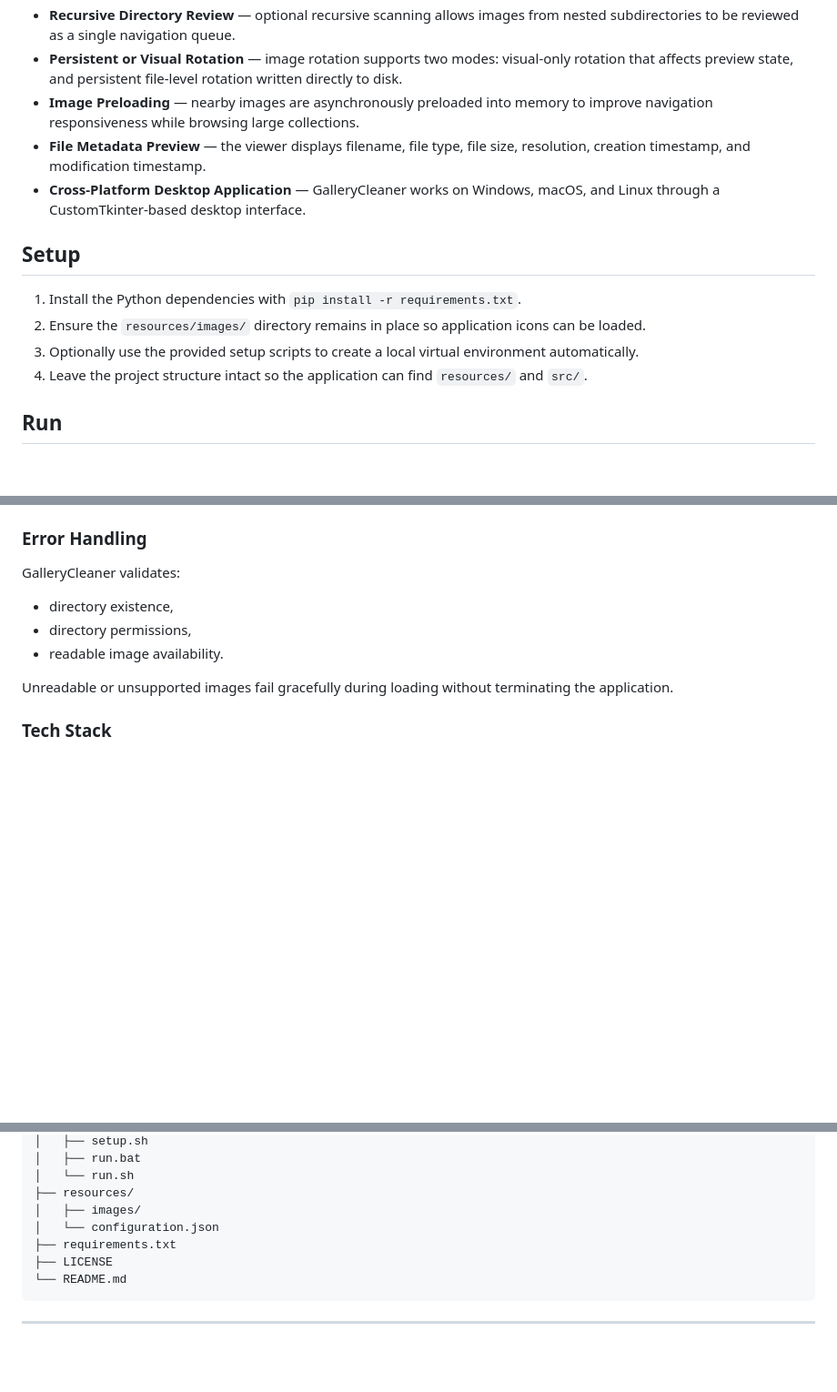
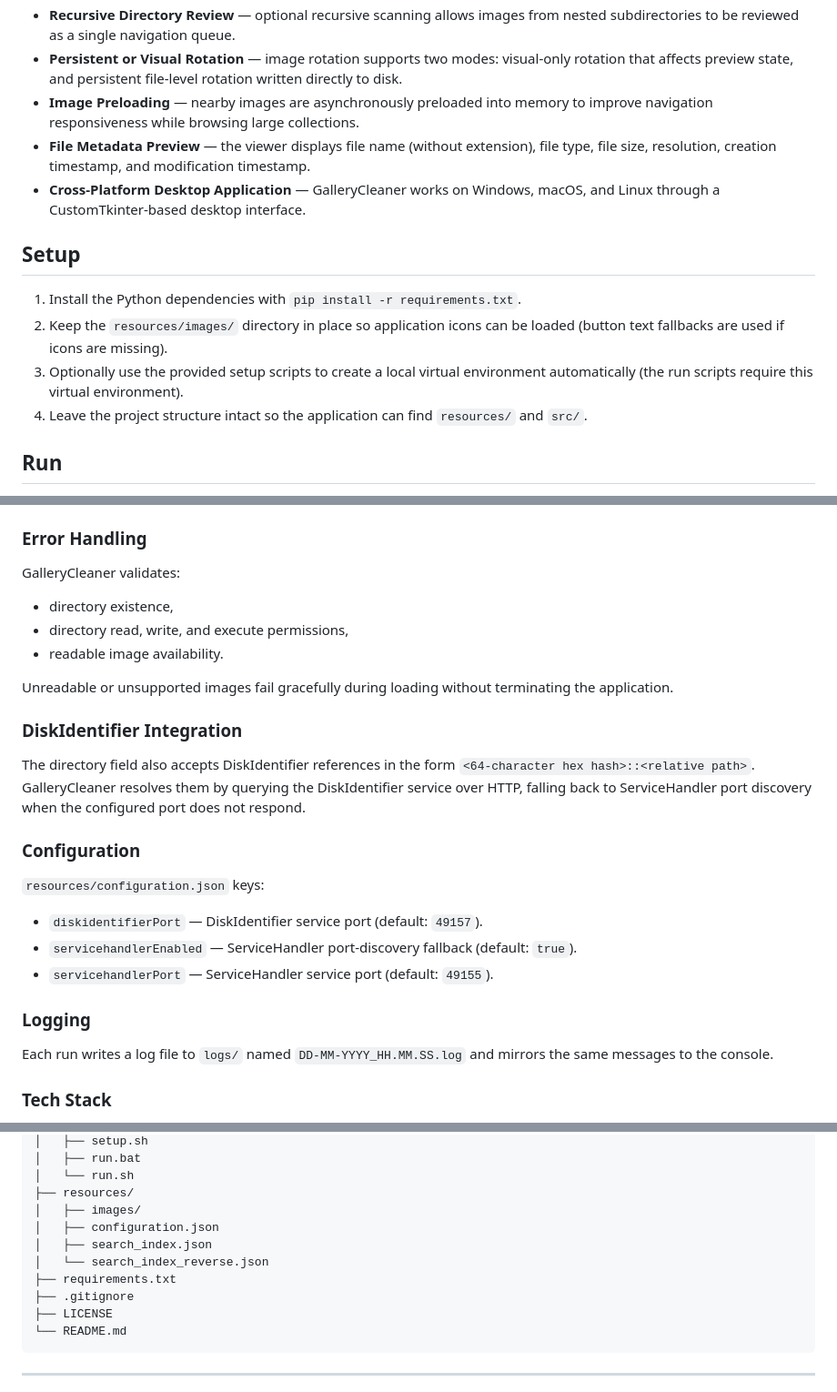
Before and after one commit to LorenBll/GalleryCleaner, a Markdown page: README.md, 3 parts joined by grey strips. Shown at 91% size. GitHub-like rendering; blank space fills up the shorter version.

Commit message:
README: fix filename semantics, error handling desc, permission wording, bare-hash path claim, project structure

````diff
--- a/README.md
+++ b/README.md
@@ -13,14 +13,14 @@ GalleryCleaner is scoped to rapid image-folder review and provides a focused des
 - **Recursive Directory Review** — optional recursive scanning allows images from nested subdirectories to be reviewed as a single navigation queue.
 - **Persistent or Visual Rotation** — image rotation supports two modes: visual-only rotation that affects preview state, and persistent file-level rotation written directly to disk.
 - **Image Preloading** — nearby images are asynchronously preloaded into memory to improve navigation responsiveness while browsing large collections.
-- **File Metadata Preview** — the viewer displays filename, file type, file size, resolution, creation timestamp, and modification timestamp.
+- **File Metadata Preview** — the viewer displays file name (without extension), file type, file size, resolution, creation timestamp, and modification timestamp.
 - **Cross-Platform Desktop Application** — GalleryCleaner works on Windows, macOS, and Linux through a CustomTkinter-based desktop interface.
 
 ## Setup
 
 1. Install the Python dependencies with `pip install -r requirements.txt`.
-2. Ensure the `resources/images/` directory remains in place so application icons can be loaded.
-3. Optionally use the provided setup scripts to create a local virtual environment automatically.
+2. Keep the `resources/images/` directory in place so application icons can be loaded (button text fallbacks are used if icons are missing).
+3. Optionally use the provided setup scripts to create a local virtual environment automatically (the run scripts require this virtual environment).
 4. Leave the project structure intact so the application can find `resources/` and `src/`.
 
 ## Run
@@ -65,10 +65,26 @@ GalleryCleaner currently recognizes the following image extensions:
 GalleryCleaner validates:
 
 - directory existence,
-- directory permissions,
+- directory read, write, and execute permissions,
 - readable image availability.
 
 Unreadable or unsupported images fail gracefully during loading without terminating the application.
+
+### DiskIdentifier Integration
+
+The directory field also accepts DiskIdentifier references in the form `<64-character hex hash>::<relative path>`. GalleryCleaner resolves them by querying the DiskIdentifier service over HTTP, falling back to ServiceHandler port discovery when the configured port does not respond.
+
+### Configuration
+
+`resources/configuration.json` keys:
+
+- `diskidentifierPort` — DiskIdentifier service port (default: `49157`).
+- `servicehandlerEnabled` — ServiceHandler port-discovery fallback (default: `true`).
+- `servicehandlerPort` — ServiceHandler service port (default: `49155`).
+
+### Logging
+
+Each run writes a log file to `logs/` named `DD-MM-YYYY_HH.MM.SS.log` and mirrors the same messages to the console.
 
 ### Tech Stack
 
@@ -94,8 +110,11 @@ GalleryCleaner/
 │   └── run.sh
 ├── resources/
 │   ├── images/
-│   └── configuration.json
+│   ├── configuration.json
+│   ├── search_index.json
+│   └── search_index_reverse.json
 ├── requirements.txt
+├── .gitignore
 ├── LICENSE
 └── README.md
 ```
````
Also changed, not shown: other parts of README.md (+1 -1 lines).
